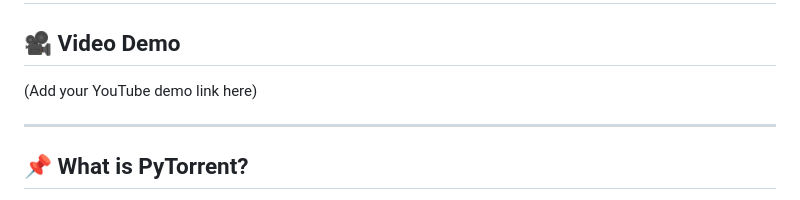
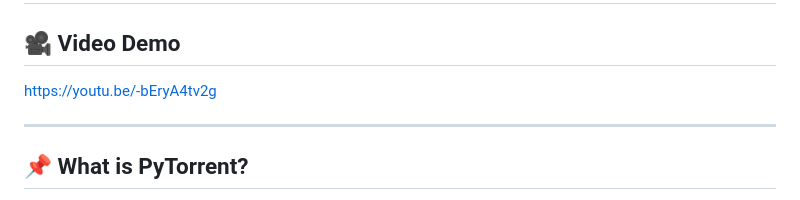
Before and after one commit to VPK570/CS50X_Final_Project, a Markdown page: README.md, the part around the change. GitHub-like rendering.

```diff
--- a/README.md
+++ b/README.md
@@ -1,7 +1,7 @@
 # PyTorrent – Simple BitTorrent Client with Web Dashboard
 
 ## 🎥 Video Demo
-(Add your YouTube demo link here)
+https://youtu.be/-bEryA4tv2g
 
 ---
 
```
